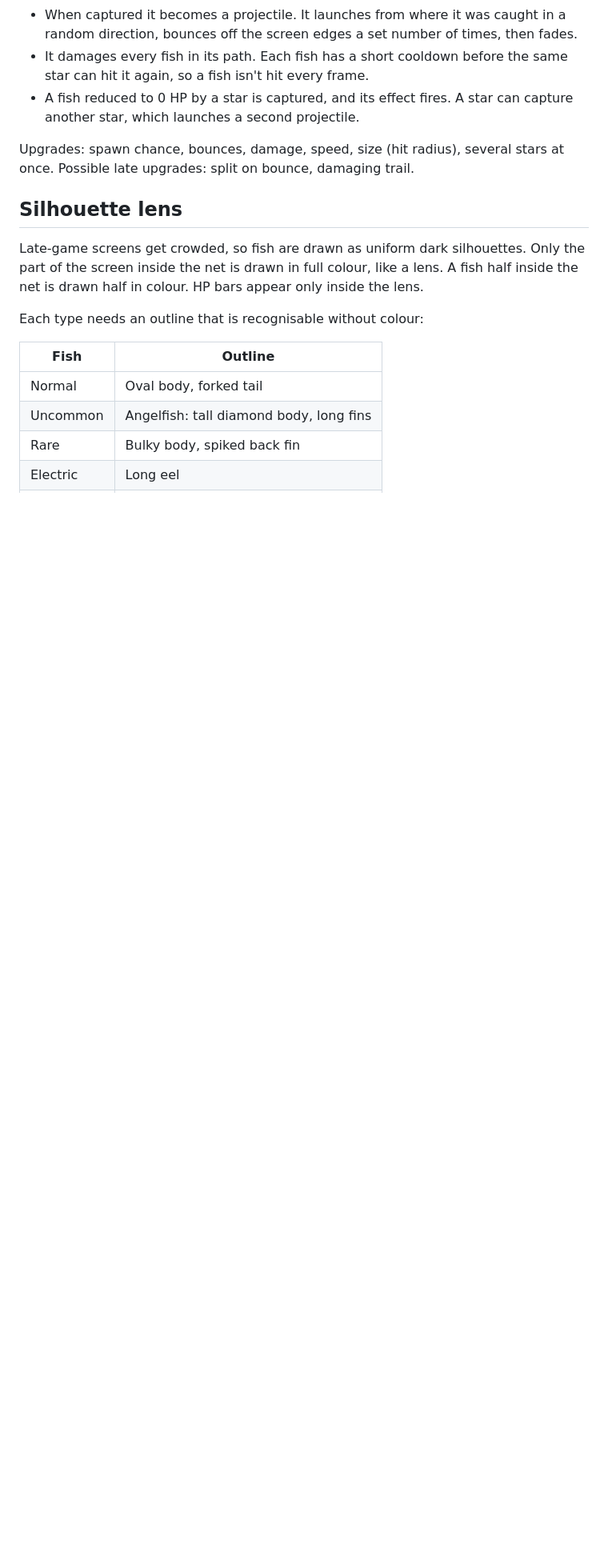
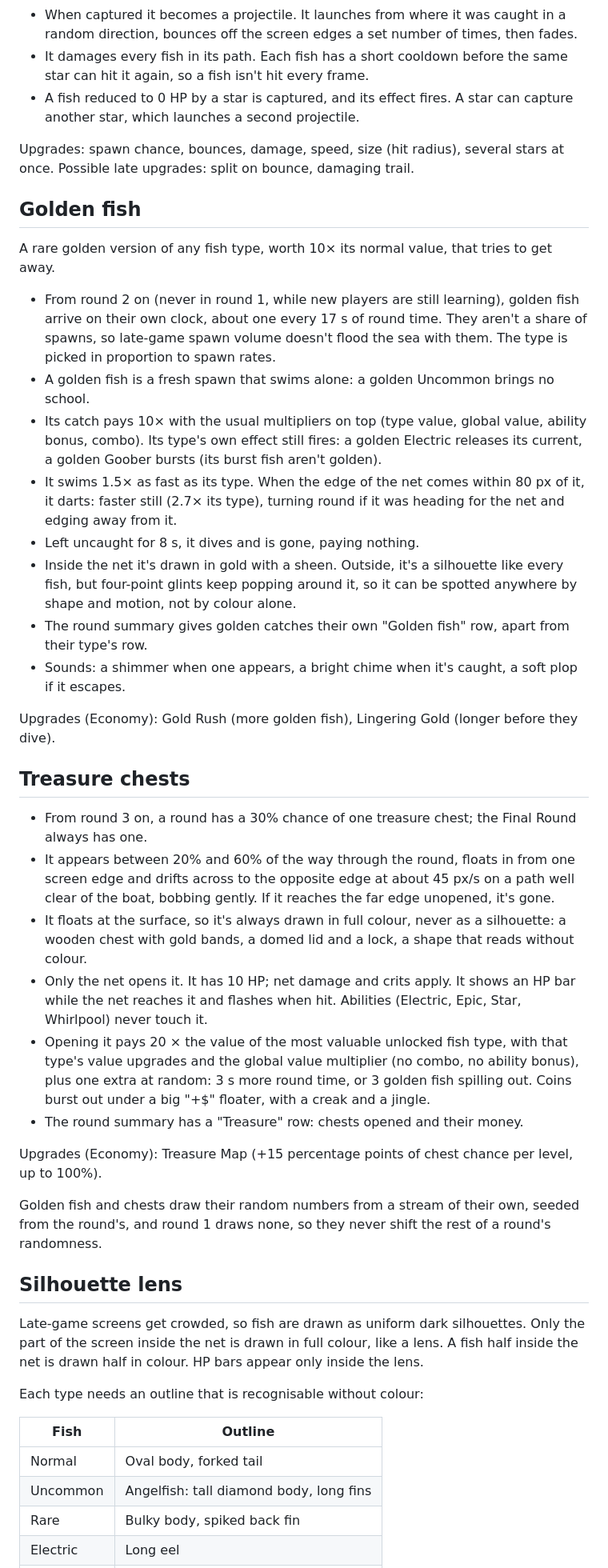
Before and after one commit to vabs/fishy, a Markdown page: docs/GAME_DESIGN.md, the part around one of its changes. Shown at 80% size. Rendered like a GitHub page; blank space fills up the shorter version.

Commit message:
Describe golden fish and treasure chests in the design doc

```diff
--- a/docs/GAME_DESIGN.md
+++ b/docs/GAME_DESIGN.md
@@ -139,6 +139,50 @@ A rare special fish, separate from the seven types above.
 Upgrades: spawn chance, bounces, damage, speed, size (hit radius), several stars at once.
 Possible late upgrades: split on bounce, damaging trail.
 
+## Golden fish
+
+A rare golden version of any fish type, worth 10× its normal value, that tries to get away.
+
+- From round 2 on (never in round 1, while new players are still learning), golden fish arrive on
+  their own clock, about one every 17 s of round time. They aren't a share of spawns, so late-game
+  spawn volume doesn't flood the sea with them. The type is picked in proportion to spawn rates.
+- A golden fish is a fresh spawn that swims alone: a golden Uncommon brings no school.
+- Its catch pays 10× with the usual multipliers on top (type value, global value, ability bonus,
+  combo). Its type's own effect still fires: a golden Electric releases its current, a golden
+  Goober bursts (its burst fish aren't golden).
+- It swims 1.5× as fast as its type. When the edge of the net comes within 80 px of it, it darts:
+  faster still (2.7× its type), turning round if it was heading for the net and edging away from
+  it.
+- Left uncaught for 8 s, it dives and is gone, paying nothing.
+- Inside the net it's drawn in gold with a sheen. Outside, it's a silhouette like every fish, but
+  four-point glints keep popping around it, so it can be spotted anywhere by shape and motion,
+  not by colour alone.
+- The round summary gives golden catches their own "Golden fish" row, apart from their type's row.
+- Sounds: a shimmer when one appears, a bright chime when it's caught, a soft plop if it escapes.
+
+Upgrades (Economy): Gold Rush (more golden fish), Lingering Gold (longer before they dive).
+
+## Treasure chests
+
+- From round 3 on, a round has a 30% chance of one treasure chest; the Final Round always has one.
+- It appears between 20% and 60% of the way through the round, floats in from one screen edge and
+  drifts across to the opposite edge at about 45 px/s on a path well clear of the boat, bobbing
+  gently. If it reaches the far edge unopened, it's gone.
+- It floats at the surface, so it's always drawn in full colour, never as a silhouette: a wooden
+  chest with gold bands, a domed lid and a lock, a shape that reads without colour.
+- Only the net opens it. It has 10 HP; net damage and crits apply. It shows an HP bar while the net
+  reaches it and flashes when hit. Abilities (Electric, Epic, Star, Whirlpool) never touch it.
+- Opening it pays 20 × the value of the most valuable unlocked fish type, with that type's value
+  upgrades and the global value multiplier (no combo, no ability bonus), plus one extra at random:
+  3 s more round time, or 3 golden fish spilling out. Coins burst out under a big "+$" floater,
+  with a creak and a jingle.
+- The round summary has a "Treasure" row: chests opened and their money.
+
+Upgrades (Economy): Treasure Map (+15 percentage points of chest chance per level, up to 100%).
+
+Golden fish and chests draw their random numbers from a stream of their own, seeded from the
+round's, and round 1 draws none, so they never shift the rest of a round's randomness.
+
 ## Silhouette lens
 
 Late-game screens get crowded, so fish are drawn as uniform dark silhouettes. Only the part of the
```
Also changed, not shown: other parts of docs/GAME_DESIGN.md (+2 -0 lines).
